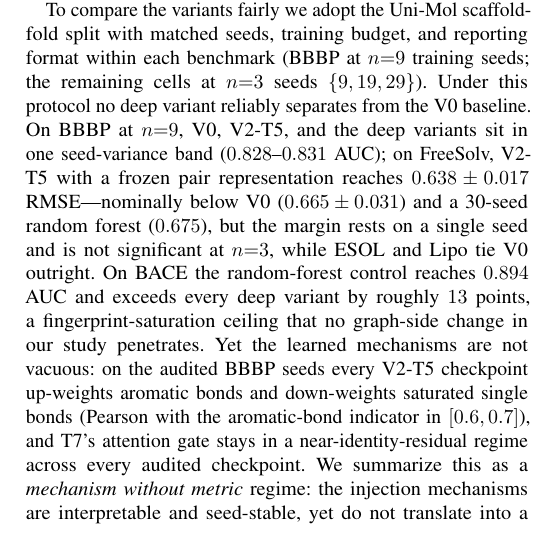
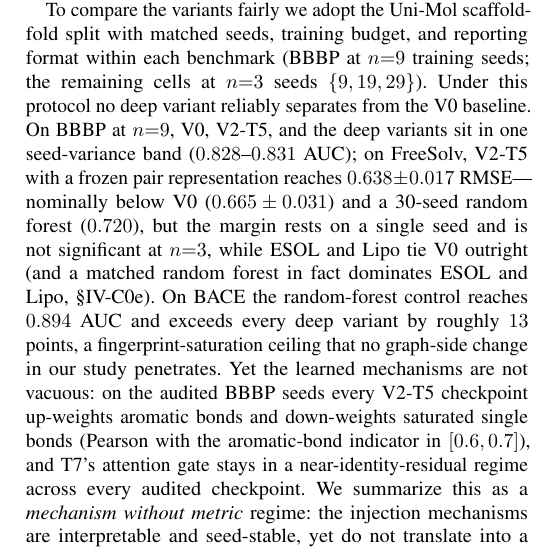
Before and after one commit to Joe43-zzz/SpecMol, a LaTeX paper (SpecMol-Zip/paper/main.tex): part of one column of page 2 of 10, cut so that both start at the same text. Compiled offline with pdfLaTeX.

Commit message:
paper(icde2027): fix leftover FreeSolv RF 0.675->0.720 in intro preview + note RF dominates ESOL/Lipo
Co-Authored-By: Claude Opus 4.8 (1M context) <noreply@anthropic.com>

```diff
--- a/SpecMol-Zip/paper/main.tex
+++ b/SpecMol-Zip/paper/main.tex
@@ -38,7 +38,7 @@ Spectral graph neural networks offer a particularly clean entry point for such a
 
 We study this injection problem empirically rather than proposing a single new method. Two mechanisms, both built on the same backbone---a dual-path Chebyshev~II encoder with low-pass and high-pass towers, fused with a fingerprint MLP and pretrained by an NT-Xent contrastive loss across four views---serve as the subjects of study, differing only in how the frozen pair representation enters the spectral filter. The first, \textbf{V2-T5}, applies a small MLP followed by a symmetrized sigmoid with bias initialization $b{=}{+}5$ to the Uni-Mol pair representation, yielding an initial per-bond gate of approximately $0.993$; this near-identity initialization preserves the two-dimensional baseline at epoch zero and lets the gate move away from one only when the gradient supports it. The second, \textbf{T7}, stacks a higher-capacity pair-biased multi-head attention block on top of this gate, with a per-head sigmoid that is itself initialized near the residual identity. Against both we run a strict V0 (2D-only) control on the same split, seeds, and budget, together with a fingerprint-only control and a 30-seed random forest, because such classical controls are frequently omitted from molecular benchmarks yet turn out to be highly competitive.
 
-To compare the variants fairly we adopt the Uni-Mol scaffold-fold split with matched seeds, training budget, and reporting format within each benchmark (BBBP at $n{=}9$ training seeds; the remaining cells at $n{=}3$ seeds $\{9, 19, 29\}$). Under this protocol no deep variant reliably separates from the V0 baseline. On BBBP at $n{=}9$, V0, V2-T5, and the deep variants sit in one seed-variance band ($0.828$--$0.831$ AUC); on FreeSolv, V2-T5 with a frozen pair representation reaches $0.638 \pm 0.017$ RMSE---nominally below V0 ($0.665 \pm 0.031$) and a 30-seed random forest ($0.675$), but the margin rests on a single seed and is not significant at $n{=}3$, while ESOL and Lipo tie V0 outright. On BACE the random-forest control reaches $0.894$ AUC and exceeds every deep variant by roughly $13$ points, a fingerprint-saturation ceiling that no graph-side change in our study penetrates. Yet the learned mechanisms are not vacuous: on the audited BBBP seeds every V2-T5 checkpoint up-weights aromatic bonds and down-weights saturated single bonds (Pearson with the aromatic-bond indicator in $[0.6, 0.7]$), and T7's attention gate stays in a near-identity-residual regime across every audited checkpoint. We summarize this as a \emph{mechanism without metric} regime: the injection mechanisms are interpretable and seed-stable, yet do not translate into a significant predictive gain once a matched 2D control is in place. A forensic featurization audit (\S\ref{sec:featurization-control}) further shows how easily an \emph{unmatched} control can manufacture an apparent gain---a silent unidirectional-bond bug in our own loader shifted apparent V2-T5 BACE performance by $7.4$ AUC points.
+To compare the variants fairly we adopt the Uni-Mol scaffold-fold split with matched seeds, training budget, and reporting format within each benchmark (BBBP at $n{=}9$ training seeds; the remaining cells at $n{=}3$ seeds $\{9, 19, 29\}$). Under this protocol no deep variant reliably separates from the V0 baseline. On BBBP at $n{=}9$, V0, V2-T5, and the deep variants sit in one seed-variance band ($0.828$--$0.831$ AUC); on FreeSolv, V2-T5 with a frozen pair representation reaches $0.638 \pm 0.017$ RMSE---nominally below V0 ($0.665 \pm 0.031$) and a 30-seed random forest ($0.720$), but the margin rests on a single seed and is not significant at $n{=}3$, while ESOL and Lipo tie V0 outright (and a matched random forest in fact dominates ESOL and Lipo, \S\ref{sec:crossN}). On BACE the random-forest control reaches $0.894$ AUC and exceeds every deep variant by roughly $13$ points, a fingerprint-saturation ceiling that no graph-side change in our study penetrates. Yet the learned mechanisms are not vacuous: on the audited BBBP seeds every V2-T5 checkpoint up-weights aromatic bonds and down-weights saturated single bonds (Pearson with the aromatic-bond indicator in $[0.6, 0.7]$), and T7's attention gate stays in a near-identity-residual regime across every audited checkpoint. We summarize this as a \emph{mechanism without metric} regime: the injection mechanisms are interpretable and seed-stable, yet do not translate into a significant predictive gain once a matched 2D control is in place. A forensic featurization audit (\S\ref{sec:featurization-control}) further shows how easily an \emph{unmatched} control can manufacture an apparent gain---a silent unidirectional-bond bug in our own loader shifted apparent V2-T5 BACE performance by $7.4$ AUC points.
 
 \paragraph{Contributions.}
 \begin{itemize}
```
